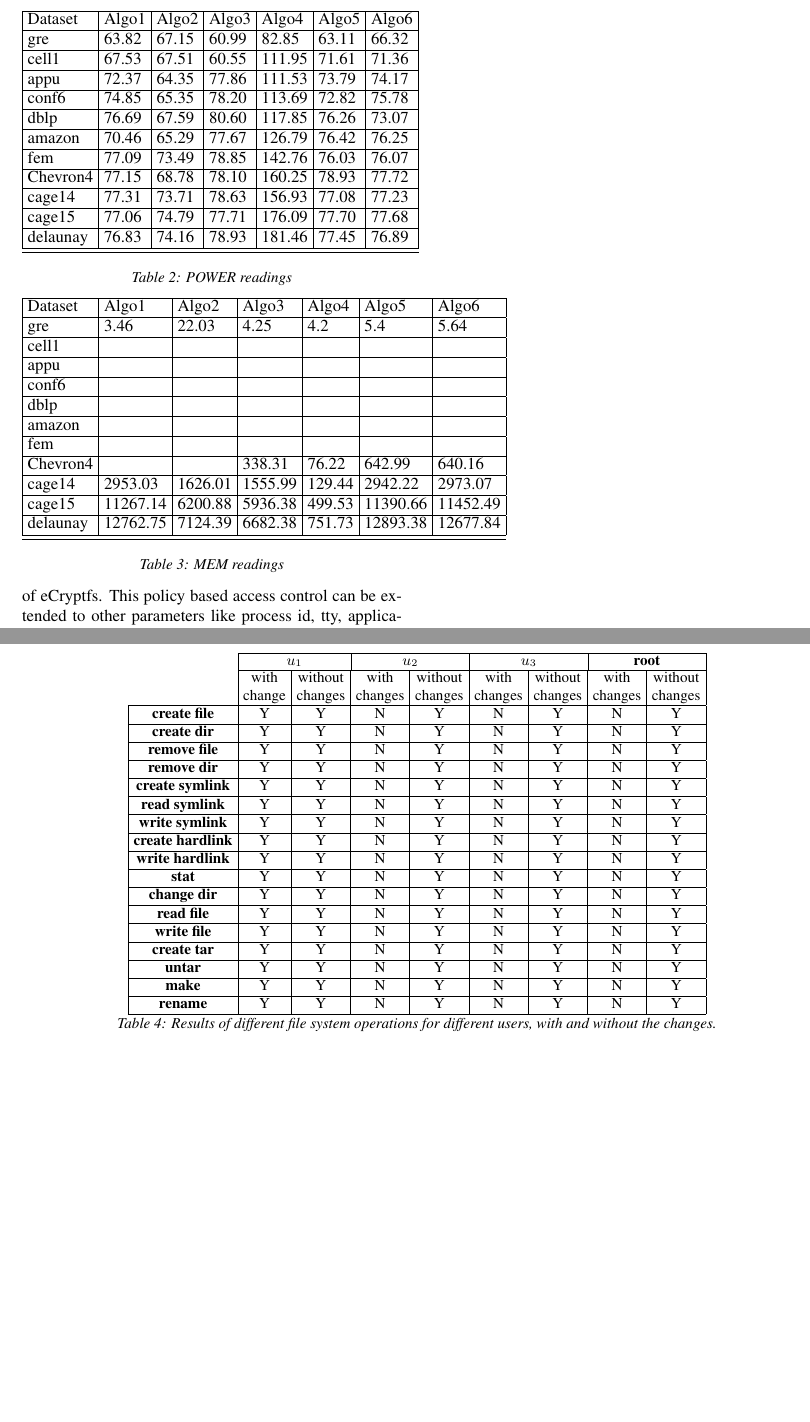
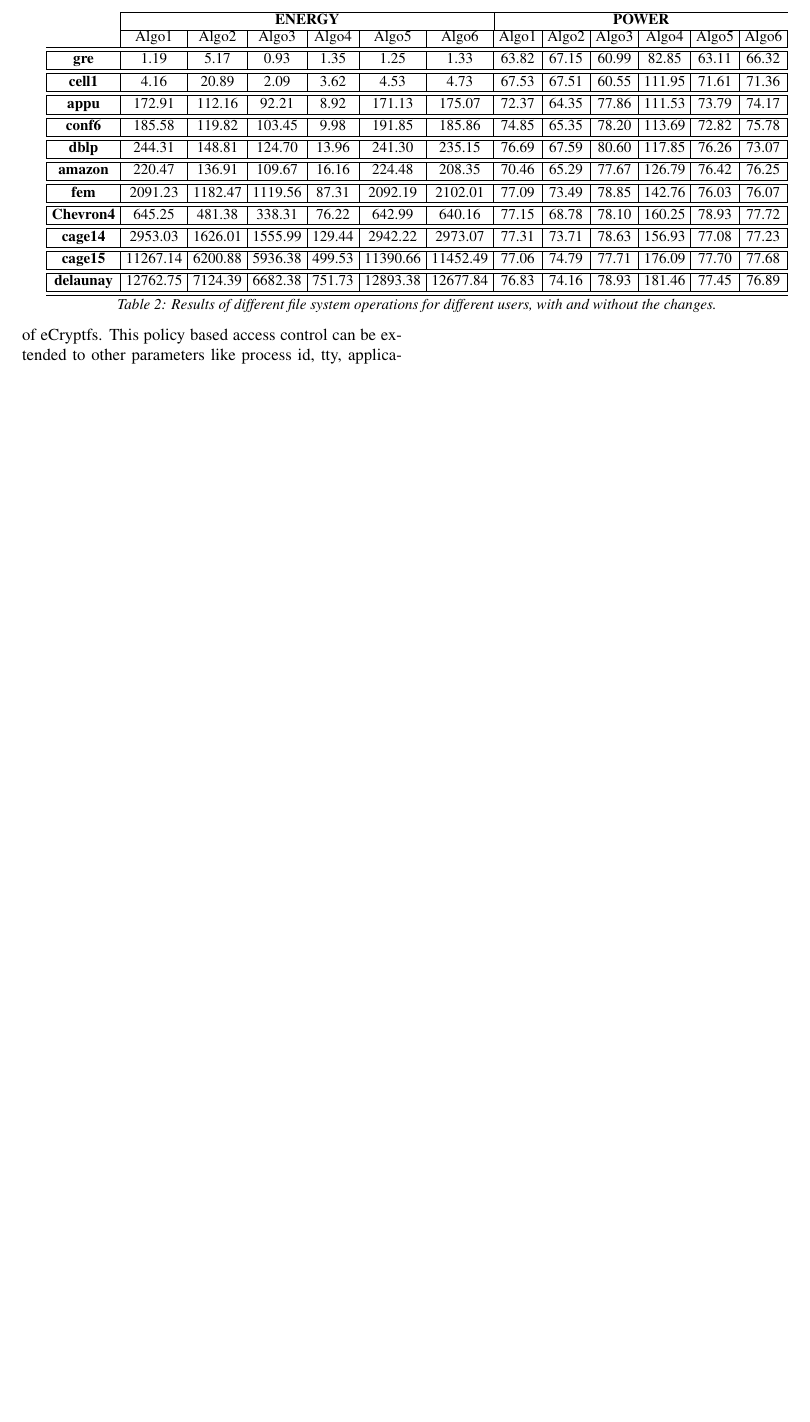
Before and after one commit to bharat-/CSE613-report, a LaTeX document (main.tex, which reads eval.tex): two parts of pages 3 and 4 of 4 before the commit and part of page 3 of 3 after it, the two joined at a grey line, cut at the place of the change, the shorter picture padded with empty space. Compiled offline with pdfLaTeX.

Commit message:
Eval changes

```diff
--- a/eval.tex
+++ b/eval.tex
@@ -84,30 +64,50 @@
-\label{tab:Table1}
-\end{table}
-
-
-
-\begin{table}[th]
-\begin{center}
-    \begin{tabular}{| l | l | l | l | l | l | l |}
-    \hline
-	Dataset & Algo1 & Algo2 & Algo3 & Algo4 & Algo5 & Algo6\\ \hline
-	gre & 63.82 & 67.15 & 60.99 & 82.85 & 63.11 & 66.32 \\ \hline
-	cell1 & 67.53 & 67.51 & 60.55 & 111.95 & 71.61 & 71.36\\ \hline
-	appu & 72.37 & 64.35 & 77.86 & 111.53 & 73.79 & 74.17\\ \hline
-	conf6 & 74.85 & 65.35 & 78.20 & 113.69 & 72.82 & 75.78\\ \hline
-	dblp & 76.69 & 67.59 & 80.60 & 117.85 & 76.26 & 73.07\\ \hline
-	amazon & 70.46 & 65.29 & 77.67 & 126.79 & 76.42 & 76.25\\ \hline
-	fem & 77.09 & 73.49 & 78.85 & 142.76 & 76.03 & 76.07\\ \hline
-	Chevron4 & 77.15 & 68.78 & 78.10 & 160.25 & 78.93 & 77.72\\ \hline
-	cage14 & 77.31 & 73.71 & 78.63 & 156.93 & 77.08 & 77.23\\ \hline
-	cage15 & 77.06 & 74.79 & 77.71 & 176.09 & 77.70 & 77.68\\ \hline
-	delaunay & 76.83 & 74.16 & 78.93 & 181.46 & 77.45 & 76.89\\ \hline
-    \hline
-    \end{tabular}
-\end{center}
-\caption{\capfont POWER readings}
-\label{tab:Table2}
-\end{table}
+%\begin{table}[th]
+%\begin{center}
+%    \begin{tabular}{| l | l | l | l | l | l | l |}
+%    \hline
+%	Dataset & Algo1 & Algo2 & Algo3 & Algo4 & Algo5 & Algo6\\ \hline
+%	gre\_1107 & 1.19 & 5.17 & 0.93 & 1.35 & 1.25 & 1.33 \\ \hline
+%	cell1 & 4.16 & 20.89 & 2.09 & 3.62 & 4.53 & 4.73\\ \hline
+%	appu & 172.91 & 112.16 & 92.21 & 8.92 & 171.13 & 175.07\\ \hline
+%	conf6 & 185.58 & 119.82 & 103.45 & 9.98 & 191.85 & 185.86\\ \hline
+%	dblp & 244.31 & 148.81 & 124.70 & 13.96 & 241.30 & 235.15\\ \hline
+%	amazon & 220.47 & 136.91 & 109.67 & 16.16 & 224.48 & 208.35\\ \hline
+%	fem & 2091.23 & 1182.47 & 1119.56 & 87.31 & 2092.19 & 2102.01\\ \hline
+%	Chevron4 & 645.25 & 481.38 & 338.31 & 76.22 & 642.99 & 640.16\\ \hline
+%	cage14 & 2953.03 & 1626.01 & 1555.99 & 129.44 & 2942.22 & 2973.07\\ \hline
+%	cage15 & 11267.14 & 6200.88 & 5936.38 & 499.53 & 11390.66 & 11452.49\\ \hline
+%	delaunay & 12762.75 & 7124.39 & 6682.38 & 751.73 & 12893.38 & 12677.84\\ \hline
+%    \hline
+%    \end{tabular}
+%\end{center}
+%\caption{\capfont ENERGY readings}
+%\label{tab:Table1}
+%\end{table}
+%
+%
+%
+%\begin{table}[th]
+%\begin{center}
+%    \begin{tabular}{| l | l | l | l | l | l | l |}
+%    \hline
+%	Dataset & Algo1 & Algo2 & Algo3 & Algo4 & Algo5 & Algo6\\ \hline
+%	gre & 63.82 & 67.15 & 60.99 & 82.85 & 63.11 & 66.32 \\ \hline
+%	cell1 & 67.53 & 67.51 & 60.55 & 111.95 & 71.61 & 71.36\\ \hline
+%	appu & 72.37 & 64.35 & 77.86 & 111.53 & 73.79 & 74.17\\ \hline
+%	conf6 & 74.85 & 65.35 & 78.20 & 113.69 & 72.82 & 75.78\\ \hline
+%	dblp & 76.69 & 67.59 & 80.60 & 117.85 & 76.26 & 73.07\\ \hline
+%	amazon & 70.46 & 65.29 & 77.67 & 126.79 & 76.42 & 76.25\\ \hline
+%	fem & 77.09 & 73.49 & 78.85 & 142.76 & 76.03 & 76.07\\ \hline
+%	Chevron4 & 77.15 & 68.78 & 78.10 & 160.25 & 78.93 & 77.72\\ \hline
+%	cage14 & 77.31 & 73.71 & 78.63 & 156.93 & 77.08 & 77.23\\ \hline
+%	cage15 & 77.06 & 74.79 & 77.71 & 176.09 & 77.70 & 77.68\\ \hline
+%	delaunay & 76.83 & 74.16 & 78.93 & 181.46 & 77.45 & 76.89\\ \hline
+%    \hline
+%    \end{tabular}
+%\end{center}
+%\caption{\capfont POWER readings}
+%\label{tab:Table2}
+%\end{table}
 
 
 \begin{table}[th]
@@ -139,70 +139,47 @@
 \centering
 %\begin{tabularx}{\linewidth}{|c|c|c|c|c|c|c|X|}
 
-\begin{tabular}{ c|c|c|c|c|c|c|c|c| }
-  \cline{2-9}
-  &
-  \multicolumn{2}{c}{\textbf{$u_{1}$}} &
-  \multicolumn{2}{|c}{\textbf{$u_{2}$}} &
-  \multicolumn{2}{|c}{\textbf{$u_{3}$}} &
-  \multicolumn{2}{|c|}{\textbf{root}}  \\
-  \cline{2-9}
+\begin{tabular}{ c|c|c|c|c|c|c|c|c|c|c|c|c| }
+  \cline{2-13}
+&
+\multicolumn{6}{c}{\textbf{ENERGY}} &
+  \multicolumn{6}{|c}{\textbf{POWER}} \\
+  \cline{2-13}
   \multicolumn{1}{c|}{} &
-  with & without & with & without & with & without & with & without\\
-  \multicolumn{1}{c|}{} &
-  change & changes & changes & changes & changes & changes & changes &
-  changes\\
+  Algo1 & Algo2 & Algo3 & Algo4 & Algo5 & Algo6 & Algo1 & Algo2 & Algo3 & Algo4 & Algo5 & Algo6\\\hline
   \hline
-  \multicolumn{1}{|c|}{\textbf{create file}}
-  & Y & Y & N & Y & N & Y & N & Y \\
+  \multicolumn{1}{|c|}{\textbf{gre}}
+& 1.19 & 5.17 & 0.93 & 1.35 & 1.25 & 1.33 & 63.82 & 67.15 & 60.99 & 82.85 & 63.11 & 66.32 \\ \hline
   \hline
-  \multicolumn{1}{|c|}{\textbf{create dir}}
-  & Y & Y & N & Y & N & Y & N & Y \\
+  \multicolumn{1}{|c|}{\textbf{cell1}}
+& 4.16 & 20.89 & 2.09 & 3.62 & 4.53 & 4.73 & 67.53 & 67.51 & 60.55 & 111.95 & 71.61 & 71.36\\ \hline
   \hline
-  \multicolumn{1}{|c|}{\textbf{remove file}}
-  & Y & Y & N & Y & N & Y & N & Y \\
+  \multicolumn{1}{|c|}{\textbf{appu}}
+& 172.91 & 112.16 & 92.21 & 8.92 & 171.13 & 175.07 & 72.37 & 64.35 & 77.86 & 111.53 & 73.79 & 74.17\\ \hline
   \hline
-  \multicolumn{1}{|c|}{\textbf{remove dir}}
-  & Y & Y & N & Y & N & Y & N & Y \\
+  \multicolumn{1}{|c|}{\textbf{conf6}}
+& 185.58 & 119.82 & 103.45 & 9.98 & 191.85 & 185.86 & 74.85 & 65.35 & 78.20 & 113.69 & 72.82 & 75.78\\ \hline
   \hline
-  \multicolumn{1}{|c|}{\textbf{create symlink}}
-  & Y & Y & N & Y & N & Y & N & Y \\
+  \multicolumn{1}{|c|}{\textbf{dblp}}
+& 244.31 & 148.81 & 124.70 & 13.96 & 241.30 & 235.15 & 76.69 & 67.59 & 80.60 & 117.85 & 76.26 & 73.07\\ \hline
   \hline
-  \multicolumn{1}{|c|}{\textbf{read symlink}}
-  & Y & Y & N & Y & N & Y & N & Y \\
+  \multicolumn{1}{|c|}{\textbf{amazon}}
+& 220.47 & 136.91 & 109.67 & 16.16 & 224.48 & 208.35 & 70.46 & 65.29 & 77.67 & 126.79 & 76.42 & 76.25\\ \hline
   \hline
-  \multicolumn{1}{|c|}{\textbf{write symlink}}
-  & Y & Y & N & Y & N & Y & N & Y \\
+  \multicolumn{1}{|c|}{\textbf{fem}}
+& 2091.23 & 1182.47 & 1119.56 & 87.31 & 2092.19 & 2102.01 & 77.09 & 73.49 & 78.85 & 142.76 & 76.03 & 76.07\\ \hline
   \hline
-  \multicolumn{1}{|c|}{\textbf{create hardlink}}
-  & Y & Y & N & Y & N & Y & N & Y \\
+  \multicolumn{1}{|c|}{\textbf{Chevron4}}
+& 645.25 & 481.38 & 338.31 & 76.22 & 642.99 & 640.16 & 77.15 & 68.78 & 78.10 & 160.25 & 78.93 & 77.72\\ \hline
   \hline
-  \multicolumn{1}{|c|}{\textbf{write hardlink}}
-  & Y & Y & N & Y & N & Y & N & Y \\
+  \multicolumn{1}{|c|}{\textbf{cage14}}
+& 2953.03 & 1626.01 & 1555.99 & 129.44 & 2942.22 & 2973.07 & 77.31 & 73.71 & 78.63 & 156.93 & 77.08 & 77.23\\ \hline
   \hline
-  \multicolumn{1}{|c|}{\textbf{stat}}
-  & Y & Y & N & Y & N & Y & N & Y \\
+  \multicolumn{1}{|c|}{\textbf{cage15}}
+& 11267.14 & 6200.88 & 5936.38 & 499.53 & 11390.66 & 11452.49 & 77.06 & 74.79 & 77.71 & 176.09 & 77.70 & 77.68\\ \hline
   \hline
-  \multicolumn{1}{|c|}{\textbf{change dir}}
-  & Y & Y & N & Y & N & Y & N & Y \\
-  \hline
-  \multicolumn{1}{|c|}{\textbf{read file}}
-  & Y & Y & N & Y & N & Y & N & Y \\
-  \hline
-  \multicolumn{1}{|c|}{\textbf{write file}}
-  & Y & Y & N & Y & N & Y & N & Y \\
-  \hline
-  \multicolumn{1}{|c|}{\textbf{create tar}}
-  & Y & Y & N & Y & N & Y & N & Y \\
-  \hline
-  \multicolumn{1}{|c|}{\textbf{untar}}
-  & Y & Y & N & Y & N & Y & N & Y \\
-  \hline
-  \multicolumn{1}{|c|}{\textbf{make}}
-  & Y & Y & N & Y & N & Y & N & Y \\
-  \hline
-  \multicolumn{1}{|c|}{\textbf{rename}}
-  & Y & Y & N & Y & N & Y & N & Y \\
+  \multicolumn{1}{|c|}{\textbf{delaunay}}
+& 12762.75 & 7124.39 & 6682.38 & 751.73 & 12893.38 & 12677.84 & 76.83 & 74.16 & 78.93 & 181.46 & 77.45 & 76.89\\ \hline
   \hline
 \end{tabular}
 
```
Also changed, not shown: eval.tex (20 more changed lines).
